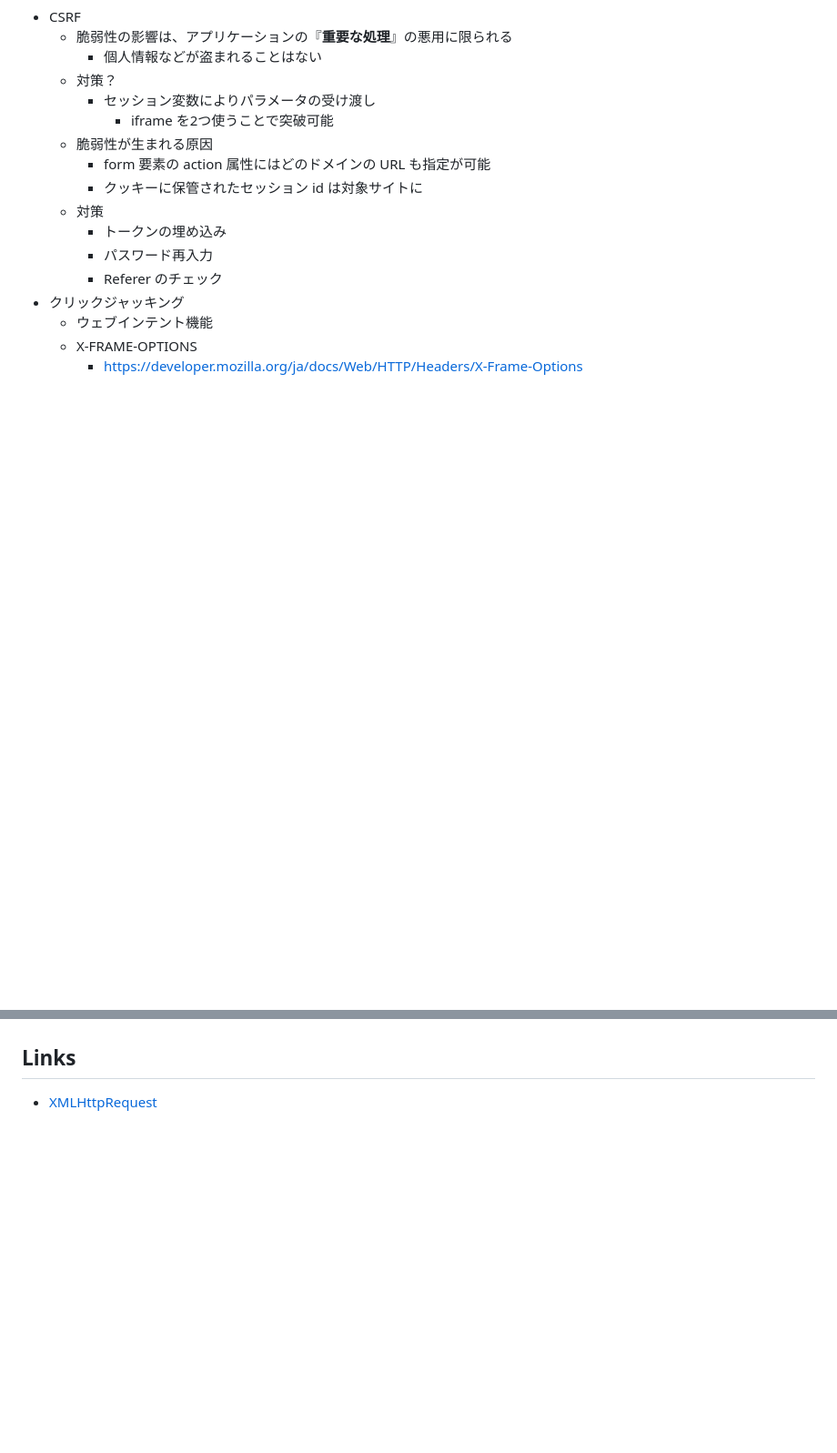
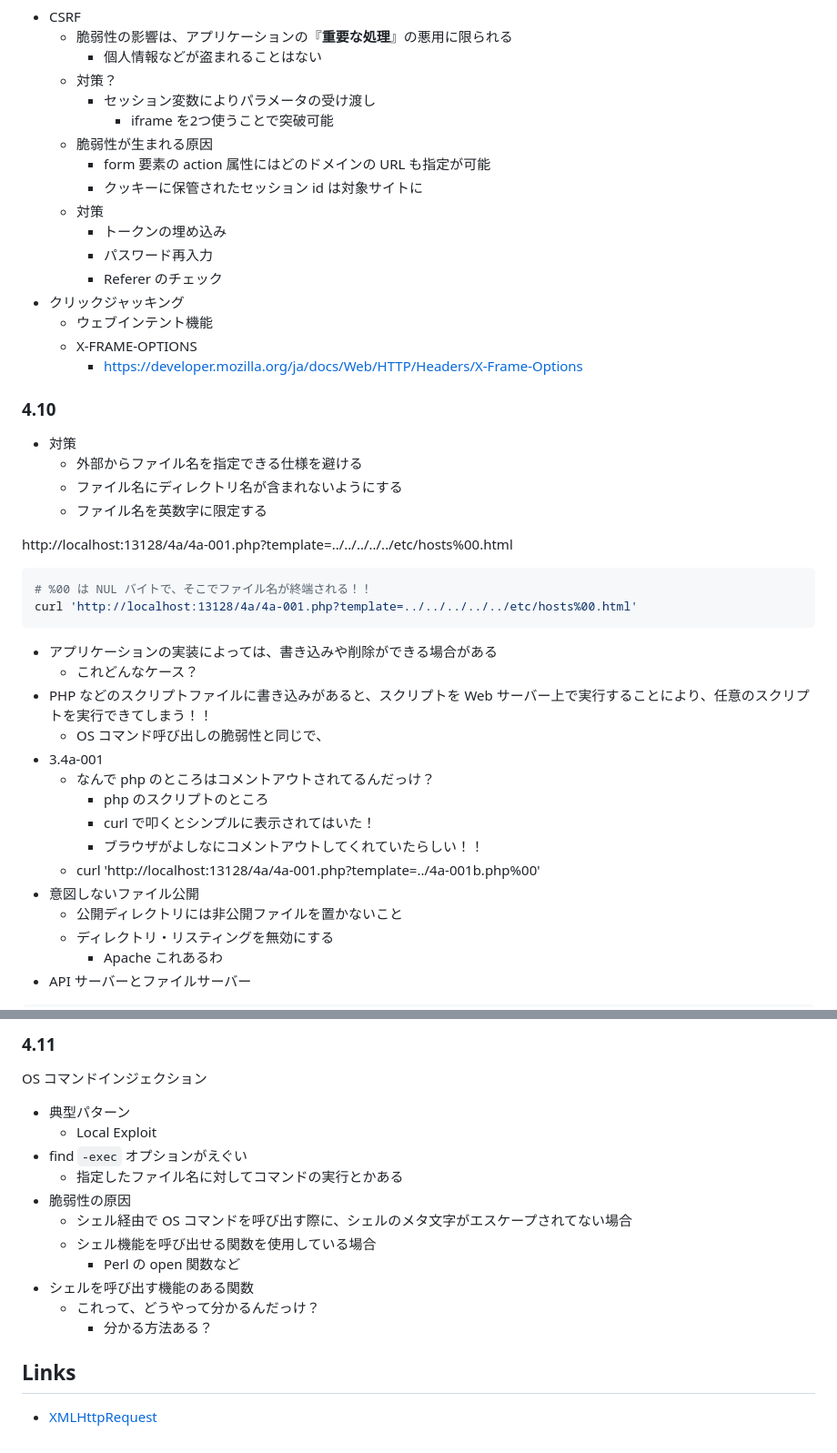
Before and after one commit to kokoichi206/til, a Markdown page: security/tokumaru-book/memo.md, 2 parts joined by grey strips. Shown at 91% size. GitHub-like rendering; blank space fills up the shorter version.

Commit message:
sec 4.10,11

````diff
--- a/security/tokumaru-book/memo.md
+++ b/security/tokumaru-book/memo.md
@@ -278,3 +278,33 @@ http://example.jp/44/44-001.php?author=author=%27+UNION+SELECT+table_name, colum
   - X-FRAME-OPTIONS
     - https://developer.mozilla.org/ja/docs/Web/HTTP/Headers/X-Frame-Options
 
+### 4.10
+
+- 対策
+  - 外部からファイル名を指定できる仕様を避ける
+  - ファイル名にディレクトリ名が含まれないようにする
+  - ファイル名を英数字に限定する
+
+http://localhost:13128/4a/4a-001.php?template=../../../../../etc/hosts%00.html
+
+``` sh
+# %00 は NUL バイトで、そこでファイル名が終端される！！
+curl 'http://localhost:13128/4a/4a-001.php?template=../../../../../etc/hosts%00.html'
+```
+
+- アプリケーションの実装によっては、書き込みや削除ができる場合がある
+  - これどんなケース？
+- PHP などのスクリプトファイルに書き込みがあると、スクリプトを Web サーバー上で実行することにより、任意のスクリプトを実行できてしまう！！
+  - OS コマンド呼び出しの脆弱性と同じで、
+- 3.4a-001
+  - なんで php のところはコメントアウトされてるんだっけ？
+    - php のスクリプトのところ
+    - curl で叩くとシンプルに表示されてはいた！
+    - ブラウザがよしなにコメントアウトしてくれていたらしい！！
+  - curl 'http://localhost:13128/4a/4a-001.php\?template\=../4a-001b.php%00'
+- 意図しないファイル公開
+  - 公開ディレクトリには非公開ファイルを置かないこと
+  - ディレクトリ・リスティングを無効にする
+    - Apache これあるわ
+- API サーバーとファイルサーバー
+
@@ -281,3 +328,19 @@ http://example.jp/44/44-001.php?author=author=%27+UNION+SELECT+table_name, colum
+### 4.11
+
+OS コマンドインジェクション
+
+- 典型パターン
+  - Local Exploit
+- find `-exec` オプションがえぐい
+  - 指定したファイル名に対してコマンドの実行とかある
+- 脆弱性の原因
+  - シェル経由で OS コマンドを呼び出す際に、シェルのメタ文字がエスケープされてない場合
+  - シェル機能を呼び出せる関数を使用している場合
+    - Perl の open 関数など
+- シェルを呼び出す機能のある関数
+  - これって、どうやって分かるんだっけ？
+    - 分かる方法ある？
+
 
 ## Links
 
````
Also changed, not shown: other parts of security/tokumaru-book/memo.md (+17 -0 lines).
